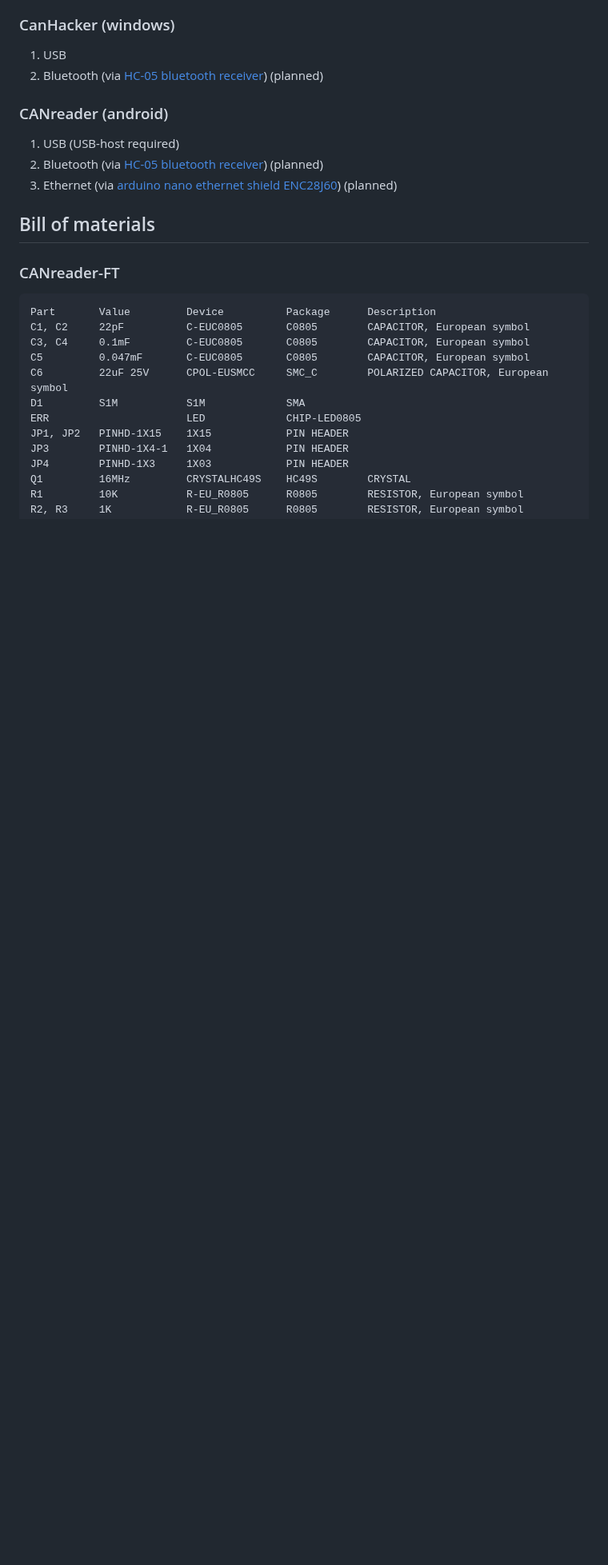
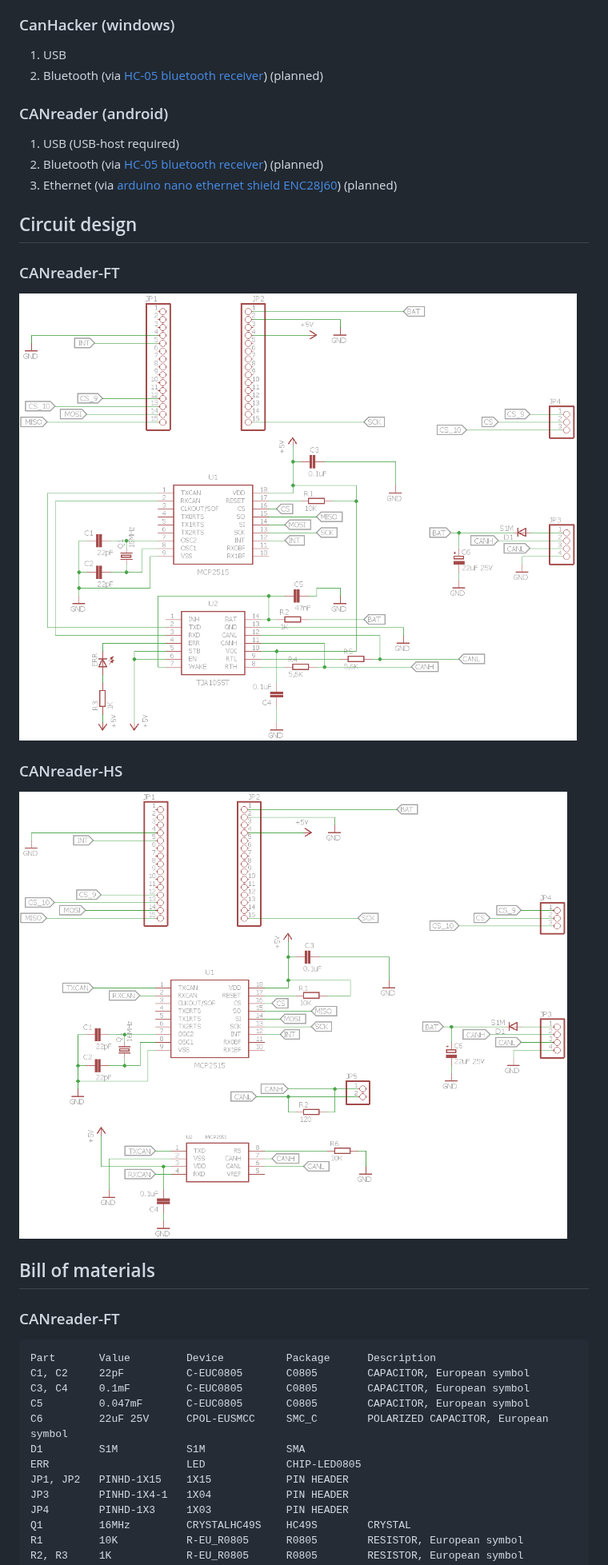
Before and after one commit to autowp/CANreader, a Markdown page: docs/en/canreader-device.md, the part around the change. Shown at 80% size. Rendered like a GitHub page; pictures changed too: docs/i/canreader-ft.sch.png (added), docs/i/canreader-hs.sch.png (added); blank space fills up the shorter version.

Commit message:
Schemes

```diff
--- a/docs/en/canreader-device.md
+++ b/docs/en/canreader-device.md
@@ -44,6 +44,16 @@ Can be connected with
 1. USB (USB-host required)
 2. Bluetooth (via [HC-05 bluetooth receiver](http://www.ebay.com/sch/i.html?_nkw=HC-05%20bluetooth)) (planned)
 3. Ethernet (via [arduino nano ethernet shield ENC28J60](http://www.ebay.com/sch/i.html?_nkw=arduino+nano+ENC28J60)) (planned)
+
+## Circuit design
+
+### CANreader-FT
+
+![](../i/canreader-ft.sch.png)
+
+### CANreader-HS
+
+![](../i/canreader-hs.sch.png)
 
 ## Bill of materials
 
```
Also changed, not shown: 1 other file.
